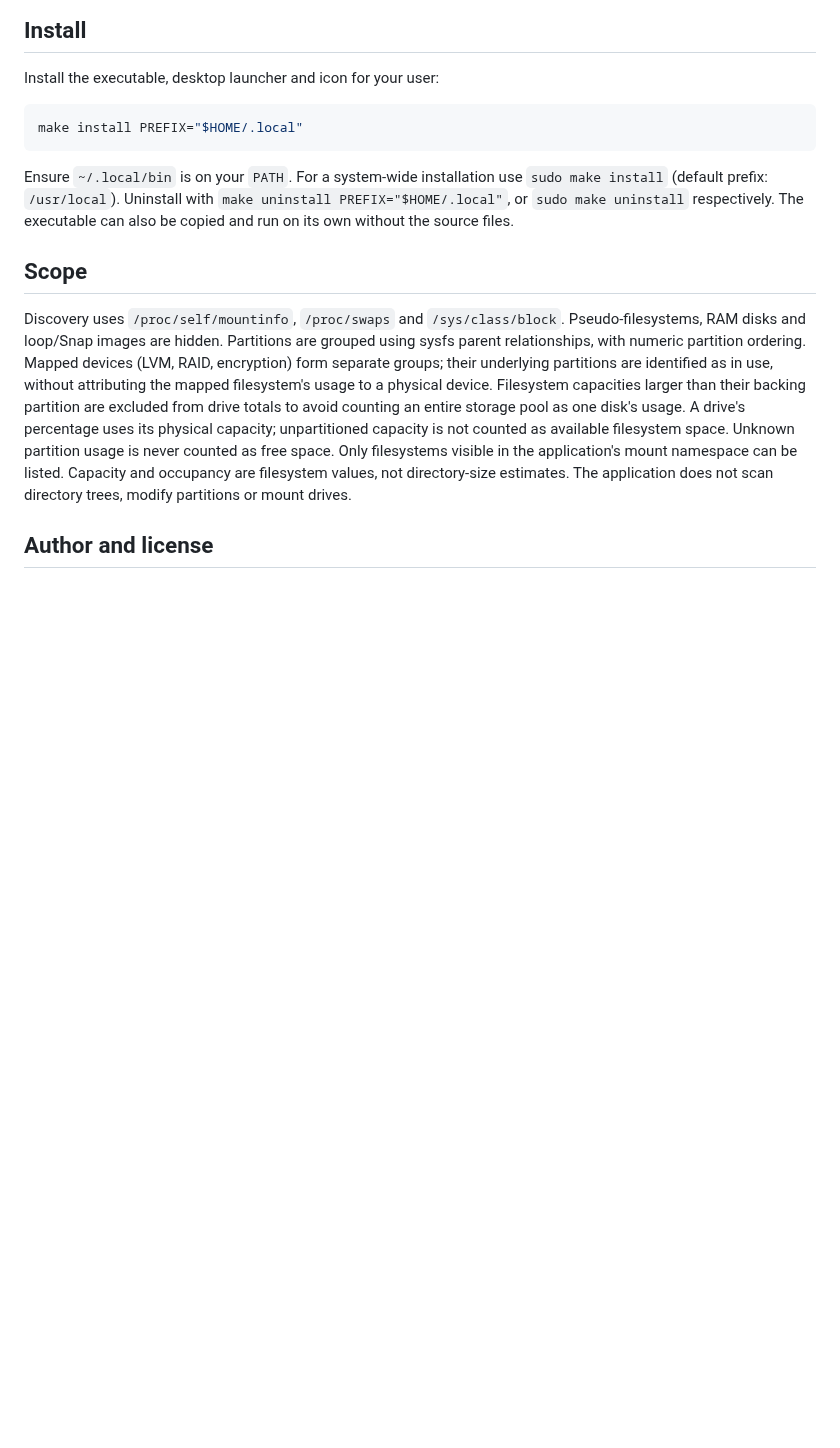
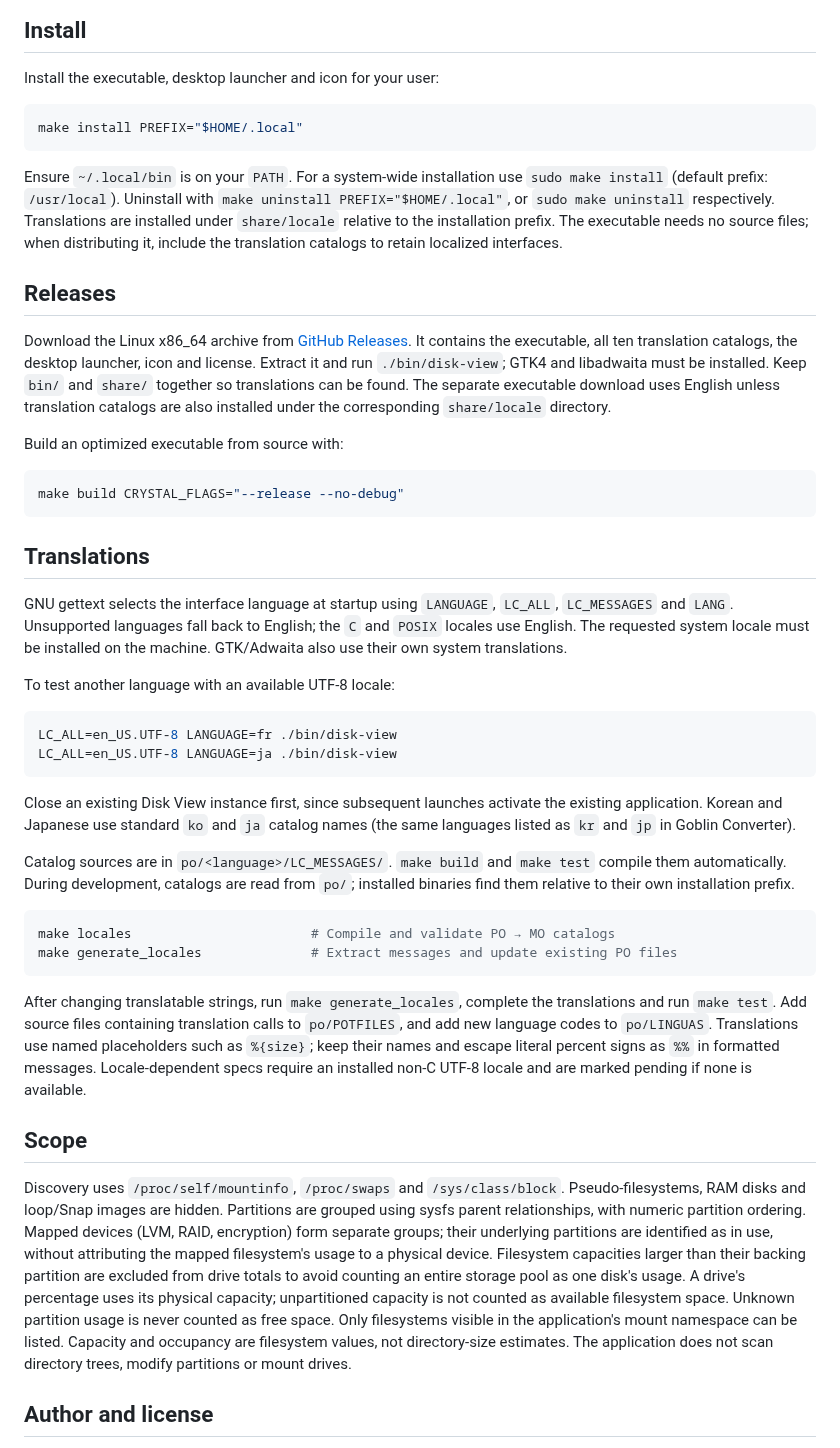
Before and after one commit to magynhard/disk-view.cr, a Markdown page: README.md, the part around one of its changes. GitHub-like rendering; blank space fills up the shorter version.

````diff
--- a/README.md
+++ b/README.md
@@ -76,7 +97,58 @@ make install PREFIX="$HOME/.local"
 Ensure `~/.local/bin` is on your `PATH`. For a system-wide installation use
 `sudo make install` (default prefix: `/usr/local`). Uninstall with
 `make uninstall PREFIX="$HOME/.local"`, or `sudo make uninstall` respectively.
-The executable can also be copied and run on its own without the source files.
+Translations are installed under `share/locale` relative to the installation
+prefix. The executable needs no source files; when distributing it, include
+the translation catalogs to retain localized interfaces.
+
+## Releases
+
+Download the Linux x86_64 archive from [GitHub Releases](https://github.com/magynhard/disk-view.cr/releases).
+It contains the executable, all ten translation catalogs, the desktop launcher,
+icon and license. Extract it and run `./bin/disk-view`; GTK4 and libadwaita must
+be installed. Keep `bin/` and `share/` together so translations can be found.
+The separate executable download uses English unless translation catalogs are
+also installed under the corresponding `share/locale` directory.
+
+Build an optimized executable from source with:
+
+```sh
+make build CRYSTAL_FLAGS="--release --no-debug"
+```
+
+## Translations
+
+GNU gettext selects the interface language at startup using `LANGUAGE`,
+`LC_ALL`, `LC_MESSAGES` and `LANG`. Unsupported languages fall back to English;
+the `C` and `POSIX` locales use English. The requested system locale must be
+installed on the machine. GTK/Adwaita also use their own system translations.
+
+To test another language with an available UTF-8 locale:
+
+```sh
+LC_ALL=en_US.UTF-8 LANGUAGE=fr ./bin/disk-view
+LC_ALL=en_US.UTF-8 LANGUAGE=ja ./bin/disk-view
+```
+
+Close an existing Disk View instance first, since subsequent launches activate
+the existing application. Korean and Japanese use standard `ko` and `ja`
+catalog names (the same languages listed as `kr` and `jp` in Goblin Converter).
+
+Catalog sources are in `po/<language>/LC_MESSAGES/`. `make build` and `make test`
+compile them automatically. During development, catalogs are read from `po/`;
+installed binaries find them relative to their own installation prefix.
+
+```sh
+make locales                       # Compile and validate PO → MO catalogs
+make generate_locales              # Extract messages and update existing PO files
+```
+
+After changing translatable strings, run `make generate_locales`, complete the
+translations and run `make test`. Add source files containing translation calls
+to `po/POTFILES`, and add new language codes to `po/LINGUAS`. Translations use
+named placeholders such as `%{size}`; keep their names and escape literal
+percent signs as `%%` in formatted messages. Locale-dependent specs require
+an installed non-C UTF-8 locale and are marked pending if none is available.
 
 ## Scope
 
````
Also changed, not shown: other parts of README.md (+27 -6 lines), doc/screenshot.png (added).
